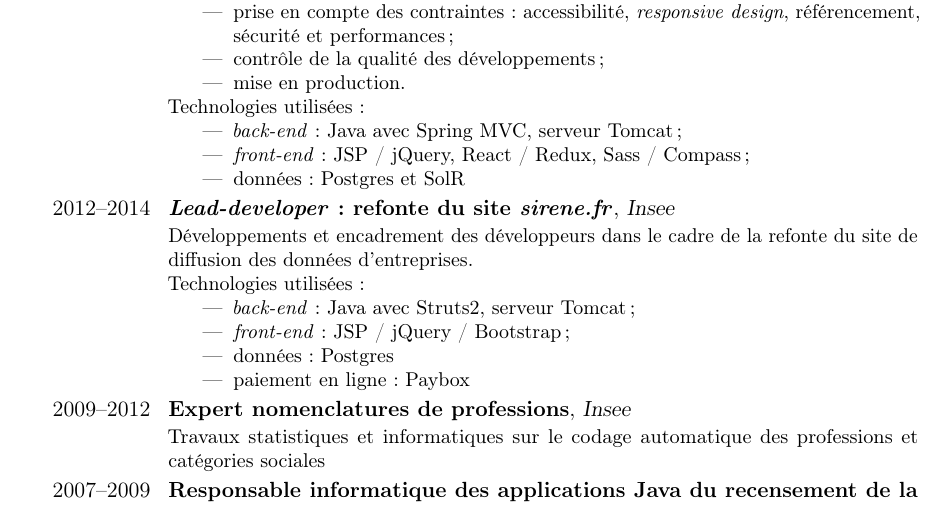
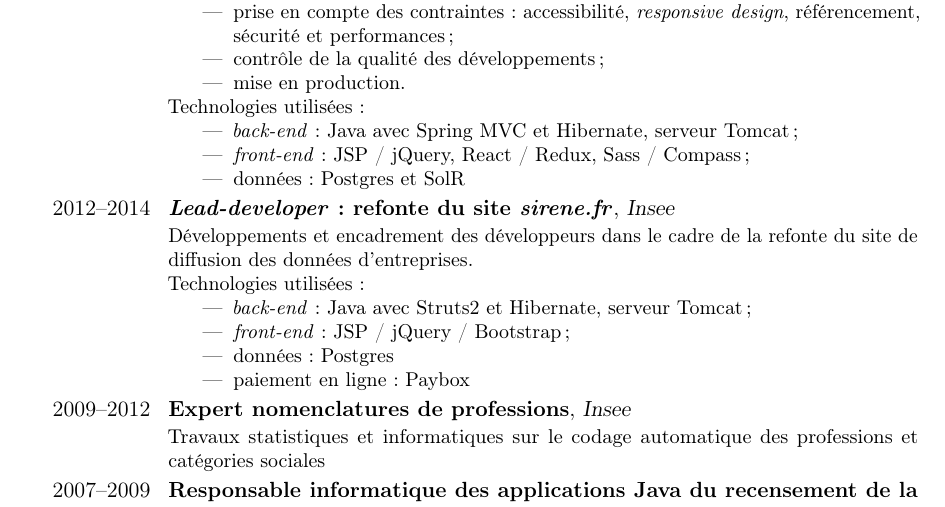
Before and after one commit to romain-warnan/curriculum-vitae, a LaTeX CV (cv.tex): part of page 1 of 2, cut so that both start at the same text. Compiled offline with pdfLaTeX.

Commit message:
Hibernate

```diff
--- a/cv.tex
+++ b/cv.tex
@@ -85,7 +85,7 @@
 \end{itemize}%
 Technologies utilisées :
 \begin{itemize}%
-  \item \emph{back-end} : Java avec Spring MVC, serveur Tomcat ;
+  \item \emph{back-end} : Java avec Spring MVC et Hibernate, serveur Tomcat ;
   \item \emph{front-end} : JSP / jQuery, React / Redux, Sass / Compass ;
   \item données : Postgres et SolR
 \end{itemize}}
@@ -98,7 +98,7 @@
 {Développements et encadrement des développeurs dans le cadre de la refonte du site de diffusion des données d'entreprises.
 \newline Technologies utilisées :
 \begin{itemize}%
-  \item \emph{back-end} : Java avec Struts2, serveur Tomcat ;
+  \item \emph{back-end} : Java avec Struts2 et Hibernate, serveur Tomcat ;
   \item \emph{front-end} : JSP / jQuery / Bootstrap ;
   \item données : Postgres
   \item paiement en ligne : Paybox
```
